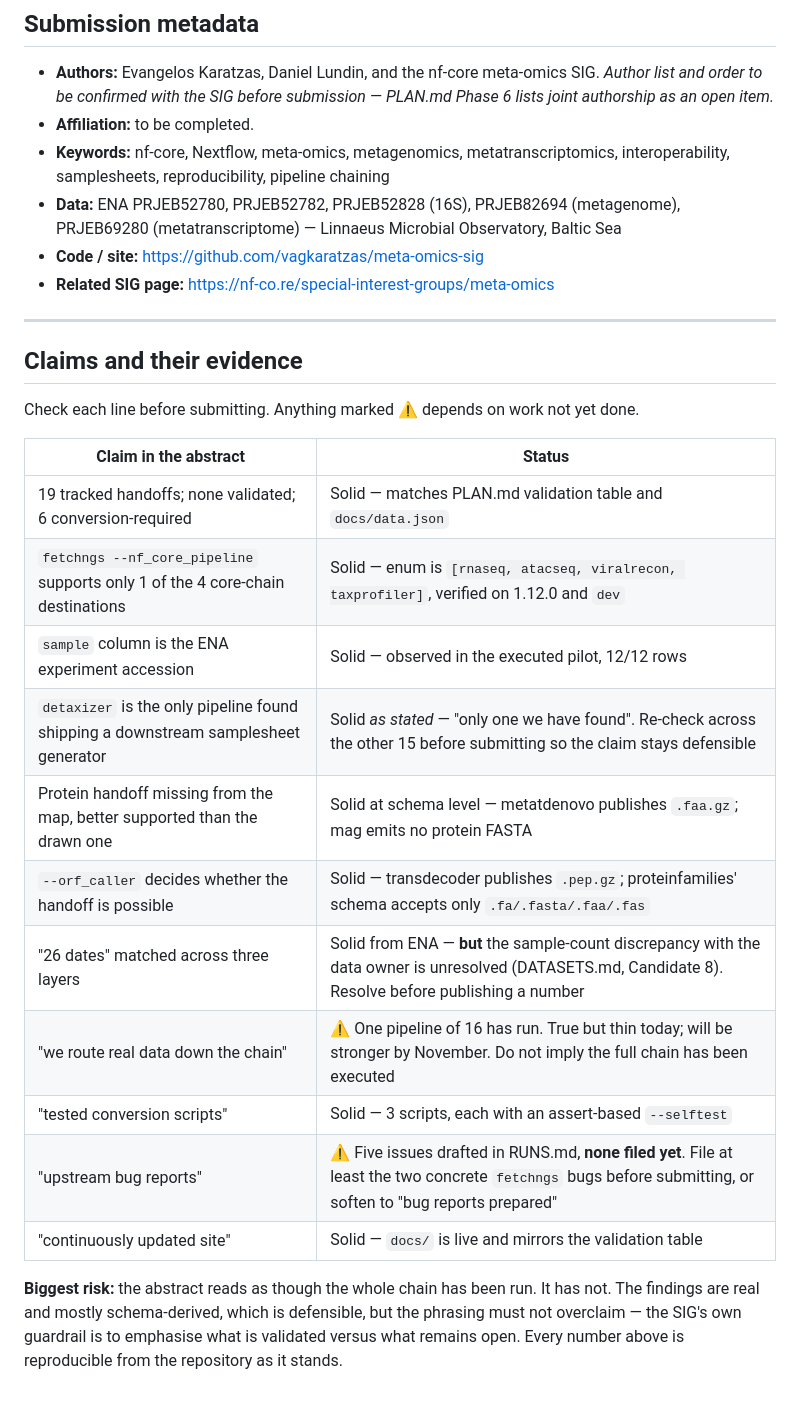
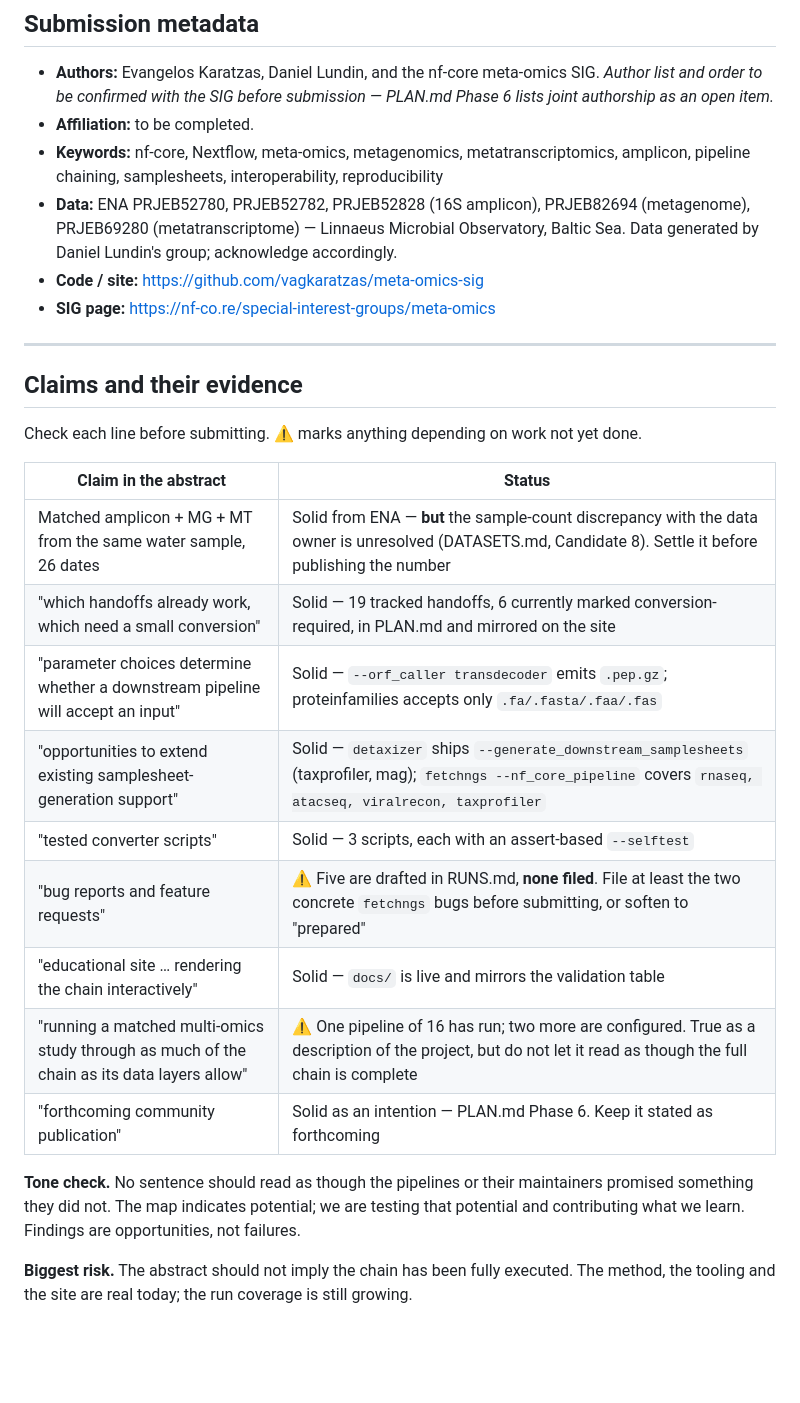
Before and after one commit to vagkaratzas/meta-omics-sig, a Markdown page: ABSTRACT.md, the part around one of its changes. GitHub-like rendering; blank space fills up the shorter version.

Commit message:
abstract narrative updated

```diff
--- a/ABSTRACT.md
+++ b/ABSTRACT.md
@@ -88,34 +90,35 @@ finish running before the summit.
   *Author list and order to be confirmed with the SIG before submission — PLAN.md Phase 6
   lists joint authorship as an open item.*
 - **Affiliation:** to be completed.
-- **Keywords:** nf-core, Nextflow, meta-omics, metagenomics, metatranscriptomics,
-  interoperability, samplesheets, reproducibility, pipeline chaining
-- **Data:** ENA PRJEB52780, PRJEB52782, PRJEB52828 (16S), PRJEB82694 (metagenome),
-  PRJEB69280 (metatranscriptome) — Linnaeus Microbial Observatory, Baltic Sea
+- **Keywords:** nf-core, Nextflow, meta-omics, metagenomics, metatranscriptomics, amplicon,
+  pipeline chaining, samplesheets, interoperability, reproducibility
+- **Data:** ENA PRJEB52780, PRJEB52782, PRJEB52828 (16S amplicon), PRJEB82694 (metagenome),
+  PRJEB69280 (metatranscriptome) — Linnaeus Microbial Observatory, Baltic Sea.
+  Data generated by Daniel Lundin's group; acknowledge accordingly.
 - **Code / site:** https://github.com/vagkaratzas/meta-omics-sig
-- **Related SIG page:** https://nf-co.re/special-interest-groups/meta-omics
+- **SIG page:** https://nf-co.re/special-interest-groups/meta-omics
 
 ---
 
 ## Claims and their evidence
 
-Check each line before submitting. Anything marked ⚠ depends on work not yet done.
+Check each line before submitting. ⚠ marks anything depending on work not yet done.
 
 | Claim in the abstract | Status |
 |---|---|
-| 19 tracked handoffs; none validated; 6 conversion-required | Solid — matches PLAN.md validation table and `docs/data.json` |
-| `fetchngs --nf_core_pipeline` supports only 1 of the 4 core-chain destinations | Solid — enum is `[rnaseq, atacseq, viralrecon, taxprofiler]`, verified on 1.12.0 and `dev` |
-| `sample` column is the ENA experiment accession | Solid — observed in the executed pilot, 12/12 rows |
-| `detaxizer` is the only pipeline found shipping a downstream samplesheet generator | Solid *as stated* — "only one we have found". Re-check across the other 15 before submitting so the claim stays defensible |
-| Protein handoff missing from the map, better supported than the drawn one | Solid at schema level — metatdenovo publishes `.faa.gz`; mag emits no protein FASTA |
-| `--orf_caller` decides whether the handoff is possible | Solid — transdecoder publishes `.pep.gz`; proteinfamilies' schema accepts only `.fa/.fasta/.faa/.fas` |
-| "26 dates" matched across three layers | Solid from ENA — **but** the sample-count discrepancy with the data owner is unresolved (DATASETS.md, Candidate 8). Resolve before publishing a number |
-| "we route real data down the chain" | ⚠ One pipeline of 16 has run. True but thin today; will be stronger by November. Do not imply the full chain has been executed |
-| "tested conversion scripts" | Solid — 3 scripts, each with an assert-based `--selftest` |
-| "upstream bug reports" | ⚠ Five issues drafted in RUNS.md, **none filed yet**. File at least the two concrete `fetchngs` bugs before submitting, or soften to "bug reports prepared" |
-| "continuously updated site" | Solid — `docs/` is live and mirrors the validation table |
+| Matched amplicon + MG + MT from the same water sample, 26 dates | Solid from ENA — **but** the sample-count discrepancy with the data owner is unresolved (DATASETS.md, Candidate 8). Settle it before publishing the number |
+| "which handoffs already work, which need a small conversion" | Solid — 19 tracked handoffs, 6 currently marked conversion-required, in PLAN.md and mirrored on the site |
+| "parameter choices determine whether a downstream pipeline will accept an input" | Solid — `--orf_caller transdecoder` emits `.pep.gz`; proteinfamilies accepts only `.fa/.fasta/.faa/.fas` |
+| "opportunities to extend existing samplesheet-generation support" | Solid — `detaxizer` ships `--generate_downstream_samplesheets` (taxprofiler, mag); `fetchngs --nf_core_pipeline` covers `rnaseq, atacseq, viralrecon, taxprofiler` |
+| "tested converter scripts" | Solid — 3 scripts, each with an assert-based `--selftest` |
+| "bug reports and feature requests" | ⚠ Five are drafted in RUNS.md, **none filed**. File at least the two concrete `fetchngs` bugs before submitting, or soften to "prepared" |
+| "educational site … rendering the chain interactively" | Solid — `docs/` is live and mirrors the validation table |
+| "running a matched multi-omics study through as much of the chain as its data layers allow" | ⚠ One pipeline of 16 has run; two more are configured. True as a description of the project, but do not let it read as though the full chain is complete |
+| "forthcoming community publication" | Solid as an intention — PLAN.md Phase 6. Keep it stated as forthcoming |
 
-**Biggest risk:** the abstract reads as though the whole chain has been run. It has not.
-The findings are real and mostly schema-derived, which is defensible, but the phrasing
-must not overclaim — the SIG's own guardrail is to emphasise what is validated versus what
-remains open. Every number above is reproducible from the repository as it stands.
+**Tone check.** No sentence should read as though the pipelines or their maintainers
+promised something they did not. The map indicates potential; we are testing that potential
+and contributing what we learn. Findings are opportunities, not failures.
+
+**Biggest risk.** The abstract should not imply the chain has been fully executed. The
+method, the tooling and the site are real today; the run coverage is still growing.
```
Also changed, not shown: other parts of ABSTRACT.md (+54 -52 lines).
